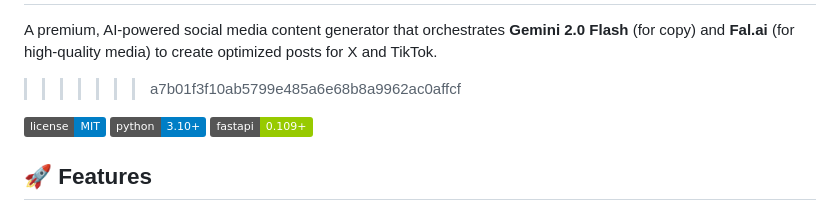
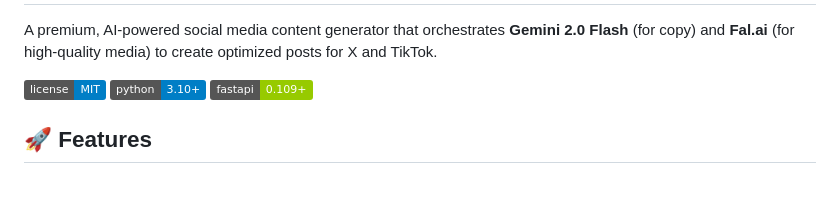
Before and after one commit to Tasneem14/Ad_Post_Agent, a Markdown page: README.md, the part around the change. GitHub-like rendering; badges without logos; blank space fills up the shorter version.

```diff
--- a/README.md
+++ b/README.md
@@ -1,7 +1,6 @@
 A premium, AI-powered social media content generator that orchestrates **Gemini 2.0 Flash** (for copy) and **Fal.ai** (for high-quality media) to create optimized posts for X, TikTok, Instagram, and LinkedIn.
 =======
 A premium, AI-powered social media content generator that orchestrates **Gemini 2.0 Flash** (for copy) and **Fal.ai** (for high-quality media) to create optimized posts for X and TikTok.
->>>>>>> a7b01f3f10ab5799e485a6e68b8a9962ac0affcf
 
 ![License](https://img.shields.io/badge/license-MIT-blue.svg)
 ![Python](https://img.shields.io/badge/python-3.10+-blue.svg)
```
